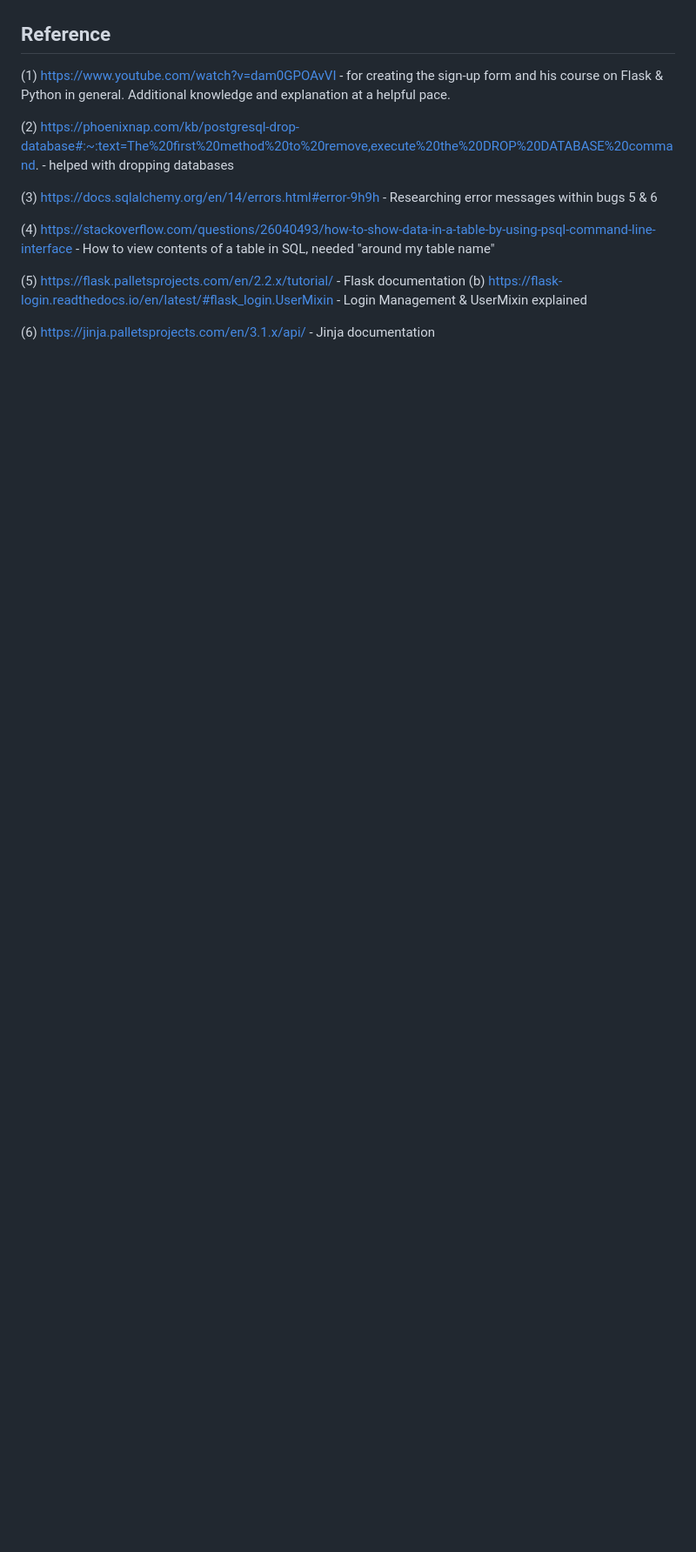
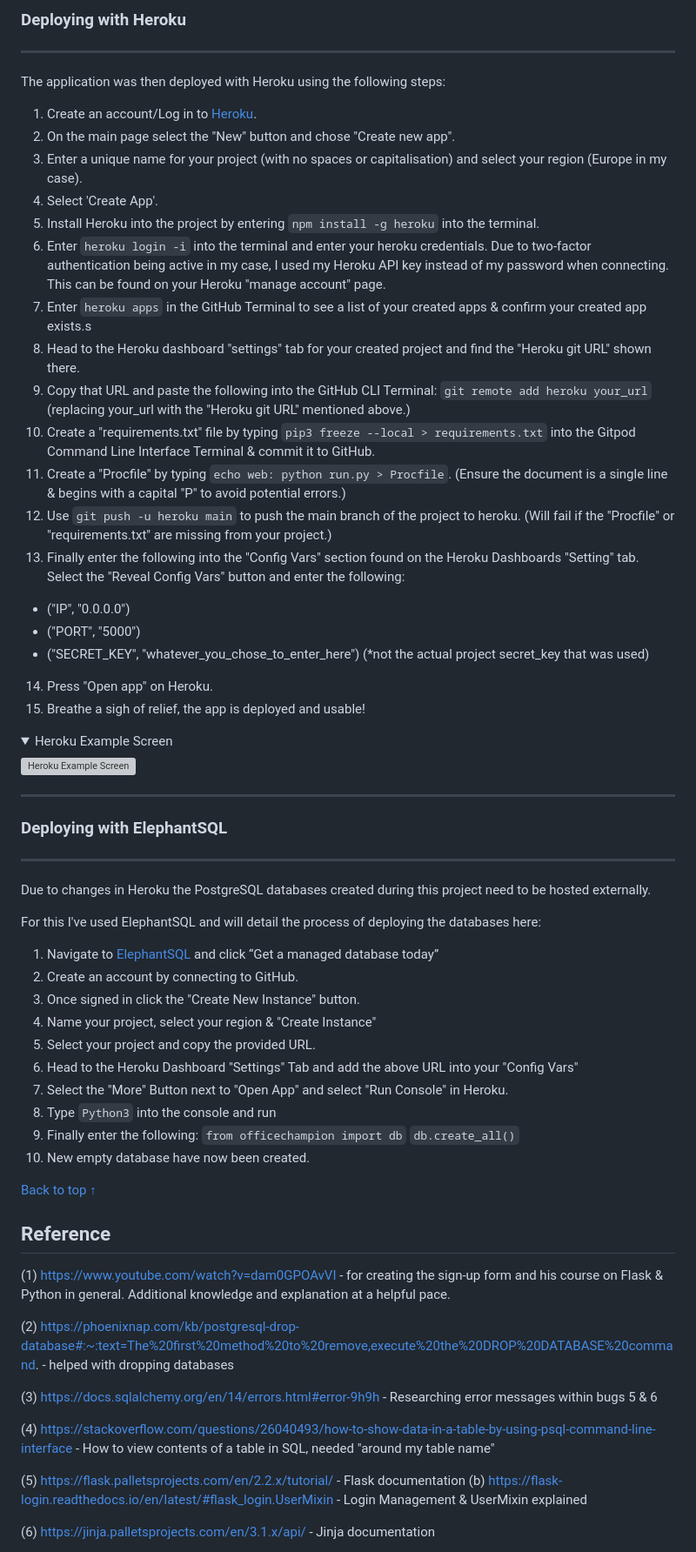
Before and after one commit to Hadokane/CI_PP3_OFFICE_CHAMPION, a Markdown page: README.md, the part around one of its changes. Shown at 87% size. Drawn GitHub-style; folded sections open; blank space fills up the shorter version; grey boxes are pictures that could not be loaded.

````diff
--- a/README.md
+++ b/README.md
@@ -86,3 +143,54 @@ PASSWORD = 12341234
+### Deploying with Heroku
+
+---
+
+The application was then deployed with Heroku using the following steps:
+
+1. Create an account/Log in to [Heroku](https://dashboard.heroku.com/apps).
+2. On the main page select the "New" button and chose "Create new app".
+3. Enter a unique name for your project (with no spaces or capitalisation) and select your region (Europe in my case).
+4. Select 'Create App'.
+5. Install Heroku into the project by entering ```npm install -g heroku``` into the terminal.
+6. Enter ```heroku login -i``` into the terminal and enter your heroku credentials. Due to two-factor authentication being active in my case, I used my Heroku API key instead of my password when connecting. This can be found on your Heroku "manage account" page.
+7. Enter ```heroku apps``` in the GitHub Terminal to see a list of your created apps & confirm your created app exists.s
+8. Head to the Heroku dashboard "settings" tab for your created project and find the "Heroku git URL" shown there.
+9. Copy that URL and paste the following into the GitHub CLI Terminal: ```git remote add heroku your_url``` (replacing your_url with the "Heroku git URL" mentioned above.)
+10. Create a "requirements.txt" file by typing ``` pip3 freeze --local > requirements.txt ``` into the Gitpod Command Line Interface Terminal & commit it to GitHub.
+11. Create a "Procfile" by typing ```echo web: python run.py > Procfile```. (Ensure the document is a single line & begins with a capital "P" to avoid potential errors.)
+12. Use ```git push -u heroku main``` to push the main branch of the project to heroku. (Will fail if the "Procfile" or "requirements.txt" are missing from your project.)
+13. Finally enter the following into the "Config Vars" section found on the Heroku Dashboards "Setting" tab. Select the "Reveal Config Vars" button and enter the following:
+- ("IP", "0.0.0.0")
+- ("PORT", "5000")
+- ("SECRET_KEY", "whatever_you_chose_to_enter_here") (*not the actual project secret_key that was used)
+14. Press "Open app" on Heroku.
+15. Breathe a sigh of relief, the app is deployed and usable!
+
+<details><summary>Heroku Example Screen</summary><img src="officechampion/static/assets/images/docs/heroku.png" alt="Heroku Example Screen"></details>
+
+---
+
+### Deploying with ElephantSQL
+
+---
+
+Due to changes in Heroku the PostgreSQL databases created during this project need to be hosted externally.
+
+For this I've used ElephantSQL and will detail the process of deploying the databases here:
+
+1. Navigate to [ElephantSQL](ElephantSQL.com) and click “Get a managed database today”
+2. Create an account by connecting to GitHub.
+3. Once signed in click the "Create New Instance" button.
+4. Name your project, select your region & "Create Instance"
+5. Select your project and copy the provided URL.
+6. Head to the Heroku Dashboard "Settings" Tab and add the above URL into your "Config Vars"
+7. Select the "More" Button next to "Open App" and select "Run Console" in Heroku.
+8. Type ```Python3``` into the console and run
+9. Finally enter the following:
+```from officechampion import db```
+```db.create_all()```
+10. New empty database have now been created.
+
+[Back to top ↑](#office-champion)
 
 ## Reference
 
````
Also changed, not shown: other parts of README.md (+58 -1 lines), TESTING.md (added, +129 -0 lines).
